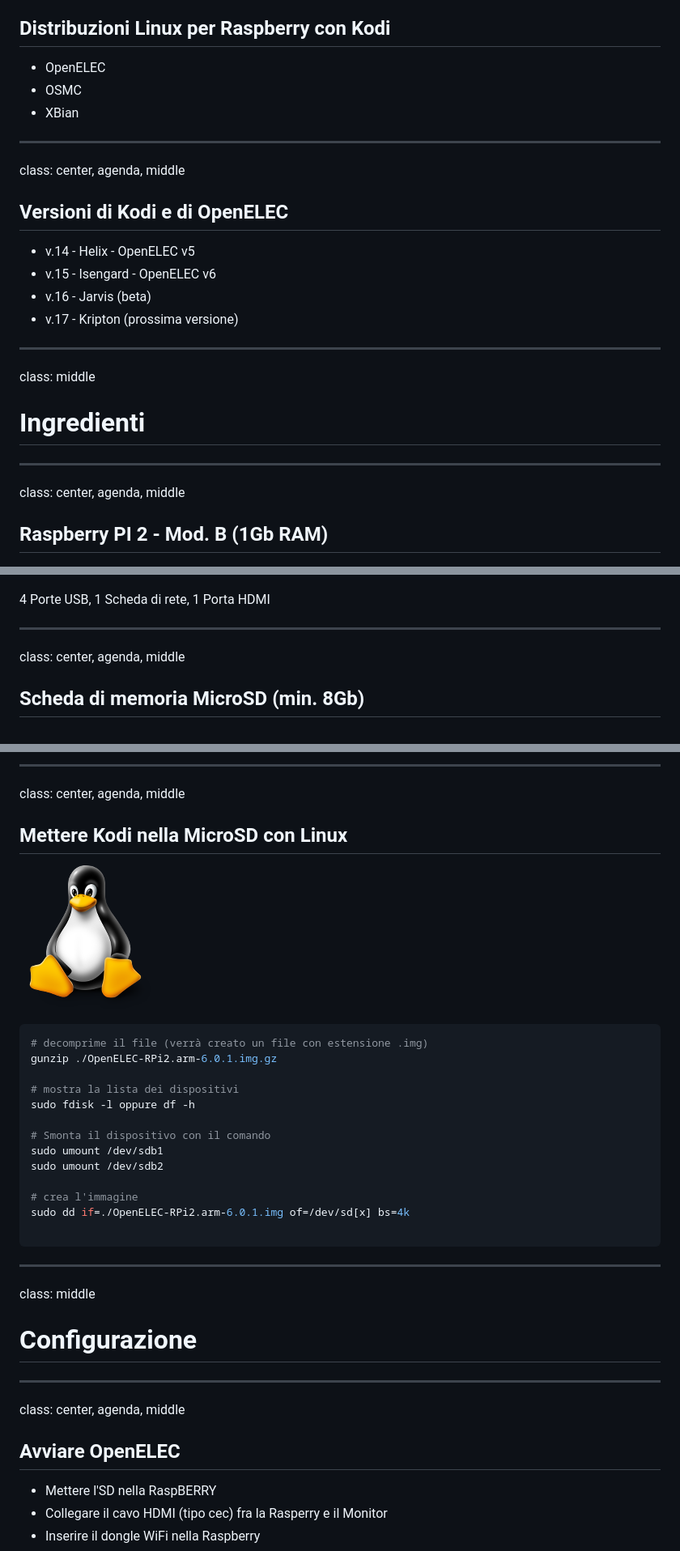
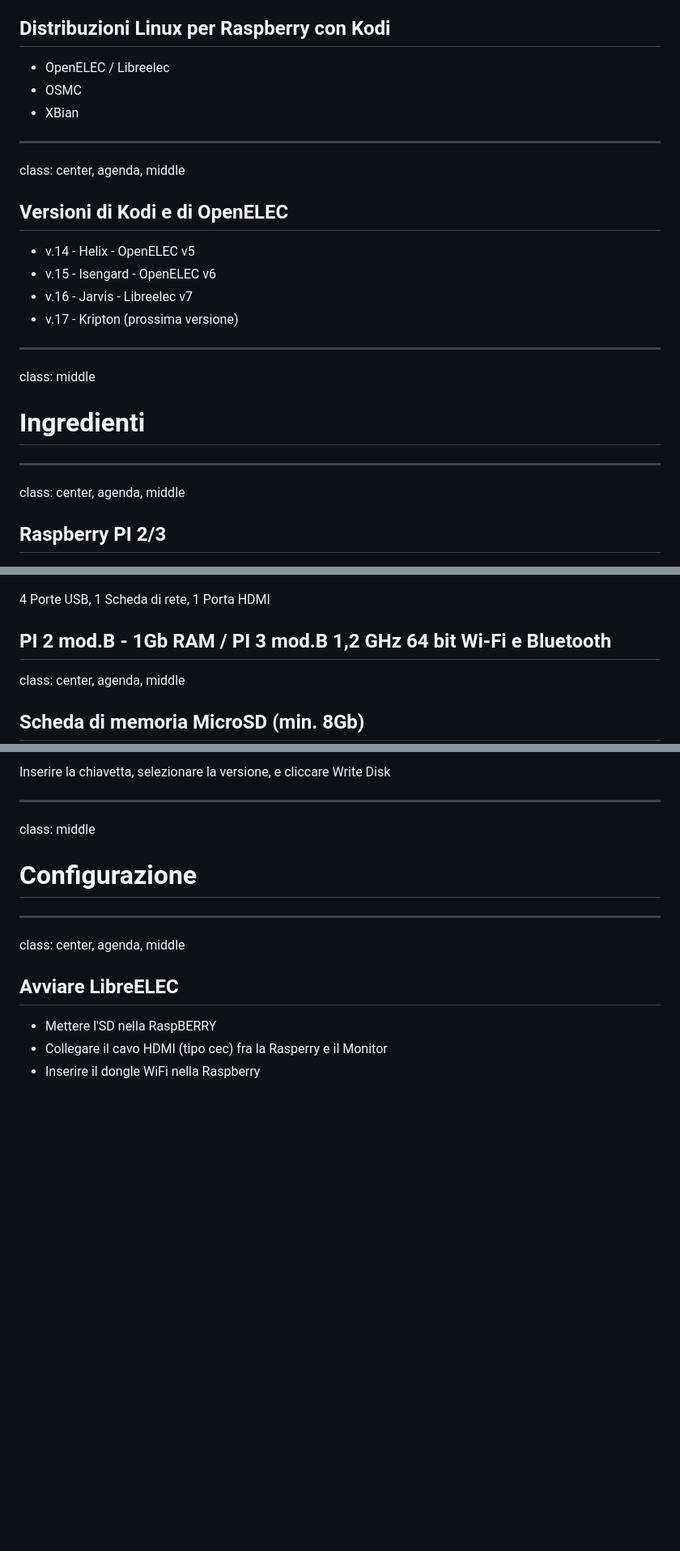
Before and after one commit to teopost/kodi-doc, a Markdown page: markdown.md, 3 parts joined by grey strips. Shown: that part at 81% size. Drawn GitHub-style; blank space fills up the shorter version.

````diff
--- a/markdown.md
+++ b/markdown.md
@@ -32,7 +32,7 @@ class: center, agenda, middle
 
 ## Distribuzioni Linux per Raspberry con Kodi
 
-* OpenELEC
+* OpenELEC / Libreelec
 * OSMC
 * XBian
 
@@ -44,7 +44,7 @@ class: center, agenda, middle
 
 * v.14 - Helix - OpenELEC v5
 * v.15 - Isengard - OpenELEC v6
-* v.16 - Jarvis (beta)
+* v.16 - Jarvis - Libreelec v7
 * v.17 - Kripton (prossima versione)
 
 ---
@@ -57,12 +57,13 @@ class: middle
 
 class: center, agenda, middle
 
-## Raspberry PI 2 - Mod. B (1Gb RAM)
+## Raspberry PI 2/3
 
 ![Center-aligned image](images/raspberrypi2.jpg)
 
 4 Porte USB, 1 Scheda di rete, 1 Porta HDMI
 
+PI 2 mod.B - 1Gb RAM / PI 3 mod.B 1,2 GHz 64 bit Wi-Fi e Bluetooth
 ---
 
 class: center, agenda, middle
@@ -202,26 +172,4 @@ dd if=./OpenELEC-RPi2.arm-6.0.0.img of=/dev/disk2 bs=4M
----
-
-class: center, agenda, middle
-
-## Mettere Kodi nella MicroSD con Linux
-
-![Center-aligned image](images/logo-linux.png)
-
-```bash
-# decomprime il file (verrà creato un file con estensione .img)
-gunzip ./OpenELEC-RPi2.arm-6.0.1.img.gz
-
-# mostra la lista dei dispositivi
-sudo fdisk -l oppure df -h
-
-# Smonta il dispositivo con il comando
-sudo umount /dev/sdb1
-sudo umount /dev/sdb2
-
-# crea l'immagine
-sudo dd if=./OpenELEC-RPi2.arm-6.0.1.img of=/dev/sd[x] bs=4k
-
-```
+Inserire la chiavetta, selezionare la versione, e cliccare Write Disk
 
 ---
 
@@ -233,7 +181,7 @@ class: middle
 
 class: center, agenda, middle
 
-## Avviare OpenELEC
+## Avviare LibreELEC
 
 * Mettere l'SD nella RaspBERRY
 * Collegare il cavo HDMI (tipo cec) fra la Rasperry e il Monitor
````
Also changed, not shown: other parts of markdown.md (+79 -67 lines), images/USB-creator.png (added).
